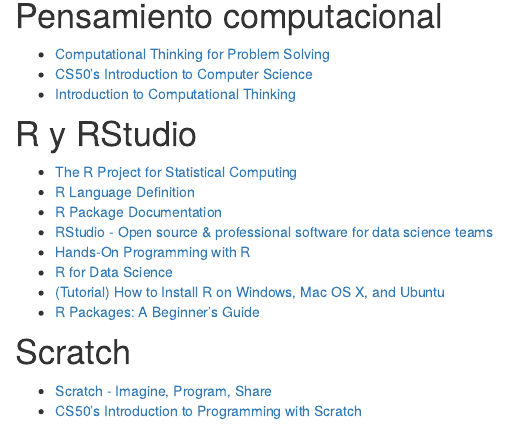
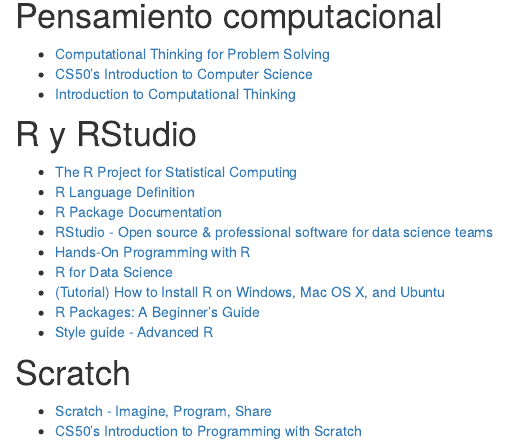
Before and after one commit to gf0604-procesamientodatosgeograficos/2021i, an R Markdown document (recursos.Rmd): the page in a window 1100 px wide, from 630 px down. Rendered offline with R 4.5, knitr and Pandoc, with nearby package versions; drawn as R Markdown's standard HTML page in place of the format the file asks for.

Commit message:
Agregar recursos sobre estilo en R

```diff
--- a/recursos.Rmd
+++ b/recursos.Rmd
@@ -44,6 +44,7 @@
 - [R for Data Science](https://r4ds.had.co.nz/)
 - [(Tutorial) How to Install R on Windows, Mac OS X, and Ubuntu](https://www.datacamp.com/community/tutorials/installing-R-windows-mac-ubuntu)
 - [R Packages: A Beginner’s Guide](https://www.datacamp.com/community/tutorials/r-packages-guide)
+- [Style guide - Advanced R](http://adv-r.had.co.nz/Style.html)
 
 # Scratch
 - [Scratch - Imagine, Program, Share](https://scratch.mit.edu/)
```
Also changed, not shown: docs/search.json, 1 other file.
